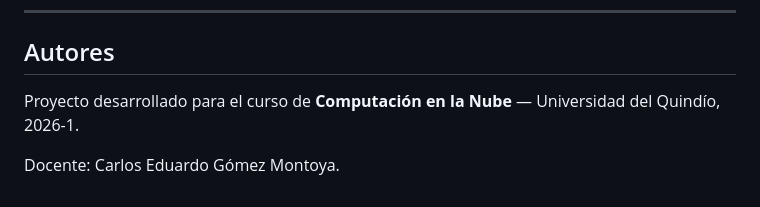
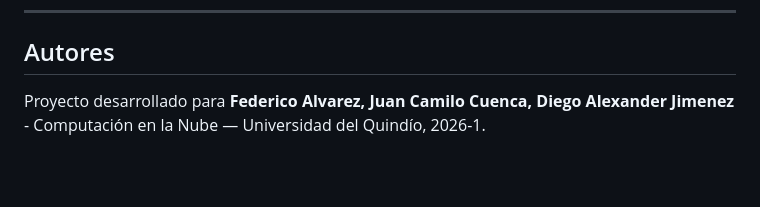
Before and after one commit to FedeAlvarezzz/GestionDemoniosLinux, a Markdown page: README.md, the part around the change. Drawn GitHub-style; blank space fills up the shorter version.

```diff
--- a/README.md
+++ b/README.md
@@ -184,6 +184,4 @@ La aplicación Go actúa como orquestador: recibe las instrucciones del usuario
 
 ## Autores
 
-Proyecto desarrollado para el curso de **Computación en la Nube** — Universidad del Quindío, 2026-1.
-
-Docente: Carlos Eduardo Gómez Montoya.
+Proyecto desarrollado para **Federico Alvarez, Juan Camilo Cuenca, Diego Alexander Jimenez** - Computación en la Nube — Universidad del Quindío, 2026-1.
```
